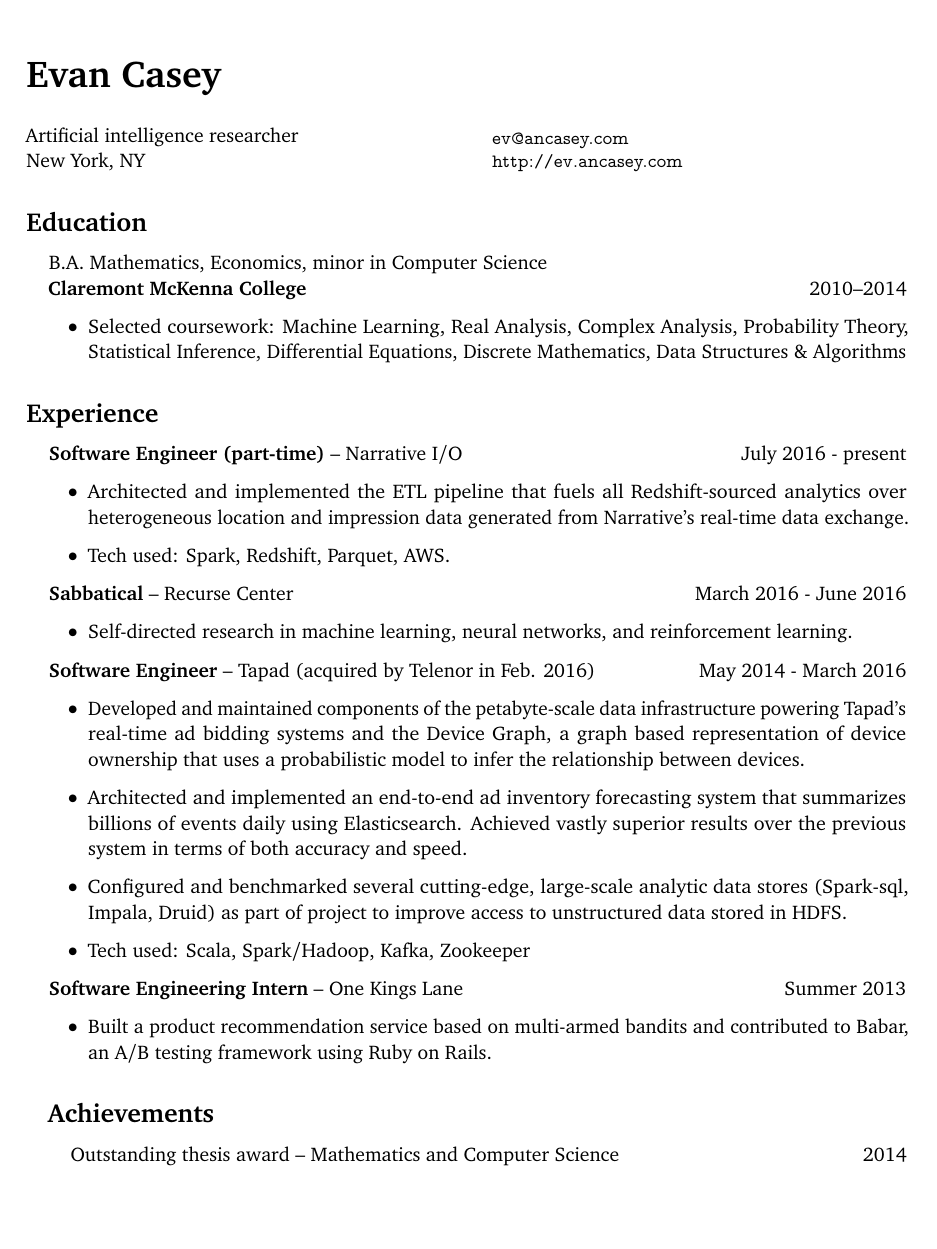
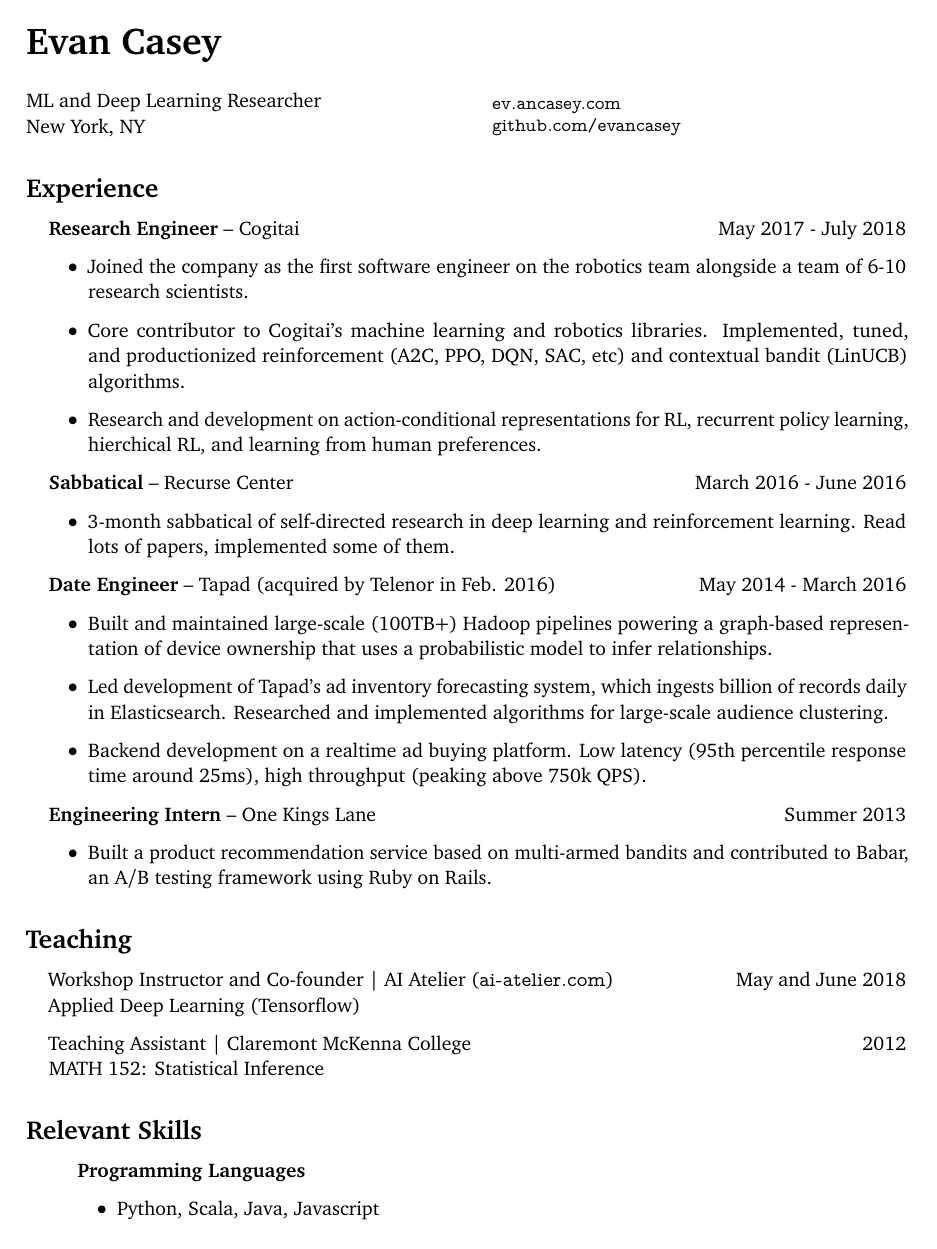
Before and after one commit to evancasey/evancasey.github.io, a LaTeX CV (cv/cv.tex): page 1 of 3 before the commit and page 1 of 2 after it. Compiled offline with pdfLaTeX.

Commit message:
cv updates

```diff
--- a/cv/cv.tex
+++ b/cv/cv.tex
@@ -15,8 +15,8 @@
   paper  = letterpaper,
   left   = 1.0in,
   right  = 1.0in,
-  top    = 1.25in,
-  bottom = 1.25in,
+  top    = 1.0in,
+  bottom = 1.0in,
 ]{geometry}
 \usepackage[final,expansion=alltext]{microtype}
 \usepackage[english]{babel}
@@ -59,9 +59,55 @@
 \parbox[c][0.5in]{2.5in}{%
 \small
 \vspace{17ex}
-\texttt{ev@ancasey.com}\\
-\texttt{http://ev.ancasey.com}
+\texttt{ev.ancasey.com} \\
+\texttt{github.com/evancasey}
 }
 
-Artificial intelligence researcher \\
+ML and Deep Learning Researcher \\
 New York, NY
+
+\section{Experience}
+
+\begin{itemize}[leftmargin=12pt]
+  \item[] \textbf{Research Engineer} -- Cogitai \hfill May 2017 - July 2018
+    \begin{enumerate}[leftmargin=2em,labelindent=16pt,label=$\bullet$]
+      \item Joined the company as the first software engineer on the robotics team alongside a team of 6-10 research scientists.
+      \item Core contributor to Cogitai's machine learning and robotics libraries. Implemented, tuned, and productionized reinforcement (A2C, PPO, DQN, SAC, etc) and contextual bandit (LinUCB) algorithms.
+      \item Research and development on action-conditional representations for RL, recurrent policy learning, hierchical RL, and learning from human preferences.
+    \end{enumerate}
+  \item[] \textbf{Sabbatical} -- Recurse Center \hfill March 2016 - June 2016
+    \begin{enumerate}[leftmargin=2em,labelindent=16pt,label=$\bullet$]
+      \item 3-month sabbatical of self-directed research in deep learning and reinforcement learning. Read lots of papers, implemented some of them.
+    \end{enumerate}
+  \item[] \textbf{Date Engineer} -- Tapad (acquired by Telenor in Feb. 2016) \hfill May 2014 - March 2016
+    \begin{enumerate}[leftmargin=2em,labelindent=16pt,label=$\bullet$]
+      \item Built and maintained large-scale (100TB+) Hadoop pipelines powering a graph-based representation of device ownership that uses a probabilistic model to infer relationships.
+      \item Led development of Tapad's ad inventory forecasting system, which ingests billion of records daily in Elasticsearch. Researched and implemented algorithms for large-scale audience clustering.
+      \item Backend development on a realtime ad buying platform. Low latency (95th percentile response time around 25ms), high throughput (peaking above 750k QPS).
+    \end{enumerate}
+  \item[] \textbf{Engineering Intern} -- One Kings Lane \hfill Summer 2013
+    \begin{enumerate}[leftmargin=2em,labelindent=16pt,label=$\bullet$]
+      \item Built a product recommendation service based on multi-armed bandits and contributed to Babar, an A/B testing framework using Ruby on Rails.
+    \end{enumerate}
+\end{itemize}
+
+
+\section{Teaching}
+\begin{itemize}[leftmargin=12pt]
+  \item[] Workshop Instructor and Co-founder | AI Atelier (\texttt{ai-atelier.com}})
+  \hfill May and June 2018
+  \\ Applied Deep Learning (Tensorflow)
+  \item[] Teaching Assistant | Claremont McKenna College
+  \hfill 2012
+  \\ MATH 152: Statistical Inference
+\end{itemize}
+
+\section{Relevant Skills}
+\begin{itemize}
+  \item[] \textbf{Programming Languages}
+    \begin{enumerate}[leftmargin=2em,labelindent=16pt,label=$\bullet$]
+      \item Python, Scala, Java, Javascript
+    \end{enumerate}
+  \item[] \textbf{Systems and Tools}
+    \begin{enumerate}[leftmargin=2em,labelindent=16pt,label=$\bullet$]
+      \item Tensorflow, MxNet, PyTorch, Spark, Hadoop, Kafka, Elasticsearch, Docker
@@ -76,35 +142,9 @@
     \end{enumerate}
 \end{itemize}
 
-\section{Experience}
-
-\begin{itemize}[leftmargin=12pt]
-  \item[] \textbf{Software Engineer (part-time)} -- Narrative I/O\hfill July 2016 - present
-    \begin{enumerate}[leftmargin=2em,labelindent=16pt,label=$\bullet$]
-      \item Architected and implemented the ETL pipeline that fuels all Redshift-sourced analytics over heterogeneous location and impression data generated from Narrative's real-time data exchange.
-      \item Tech used: Spark, Redshift, Parquet, AWS.
-    \end{enumerate}
-  \item[] \textbf{Sabbatical} -- Recurse Center \hfill March 2016 - June 2016
-    \begin{enumerate}[leftmargin=2em,labelindent=16pt,label=$\bullet$]
-      \item Self-directed research in machine learning, neural networks, and reinforcement learning.
-    \end{enumerate}
-  \item[] \textbf{Software Engineer} -- Tapad (acquired by Telenor in Feb. 2016) \hfill May 2014 - March 2016
-    \begin{enumerate}[leftmargin=2em,labelindent=16pt,label=$\bullet$]
-      \item Developed and maintained components of the petabyte-scale data infrastructure powering Tapad's real-time ad bidding systems and the Device Graph, a graph based representation of device ownership that uses a probabilistic model to infer the relationship between devices.
-      \item Architected and implemented an end-to-end ad inventory forecasting system that summarizes billions of events daily using Elasticsearch. Achieved vastly superior results over the previous system in terms of both accuracy and speed.
-      \item Configured and benchmarked several cutting-edge, large-scale analytic data stores (Spark-sql, Impala, Druid) as part of project to improve access to unstructured data stored in HDFS.
-      \item Tech used: Scala, Spark/Hadoop, Kafka, Zookeeper
-    \end{enumerate}
-  \item[] \textbf{Software Engineering Intern} -- One Kings Lane \hfill Summer 2013
-    \begin{enumerate}[leftmargin=2em,labelindent=16pt,label=$\bullet$]
-      \item Built a product recommendation service based on multi-armed bandits and contributed to Babar, an A/B testing framework using Ruby on Rails.
-    \end{enumerate}
-
 \section{Achievements}
 
 \begin{itemize}[leftmargin=12pt]
-  \item[] Outstanding thesis award -- Mathematics and Computer Science
-  \hfill 2014
   \item[] HackNY Fellowship -- Summer internship program
   \hfill 2014
   \item[] Finalist -- Greylock Hackfest
```
Also changed, not shown: cv/cv.pdf, cv/cv.tex (84 more changed lines), 1 other file.
